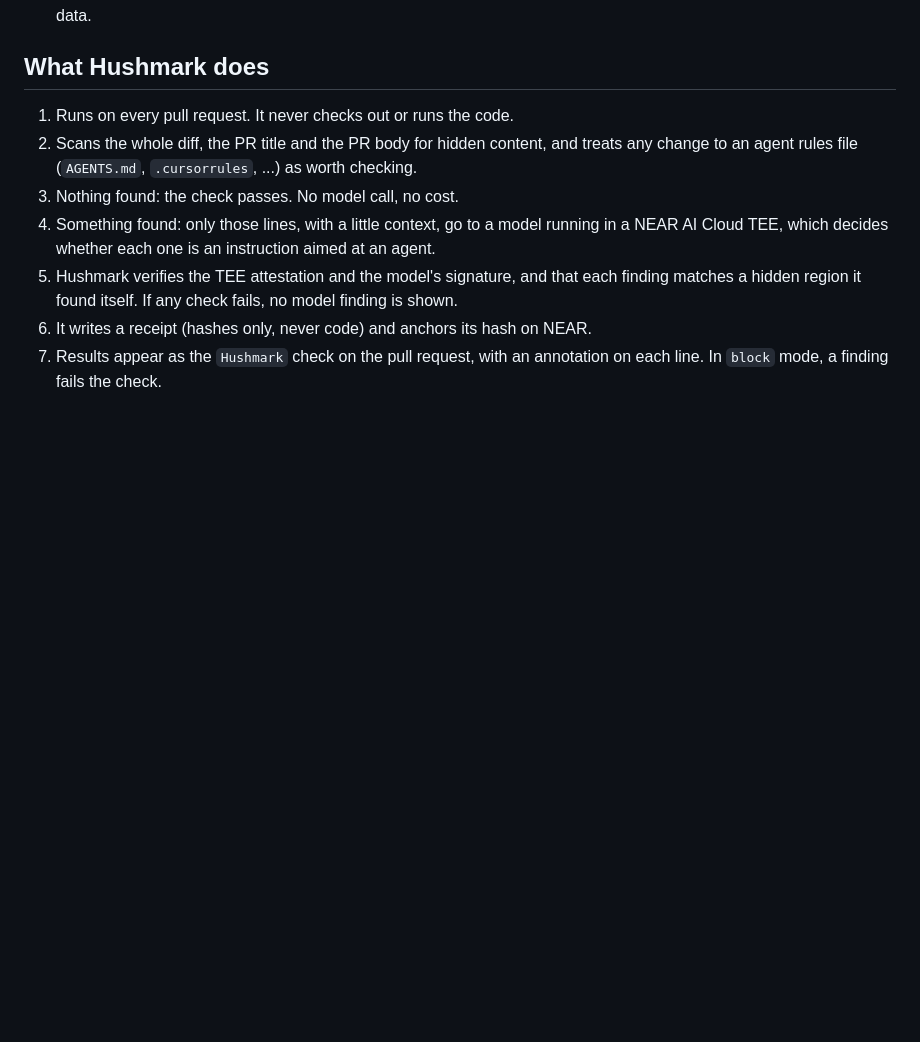
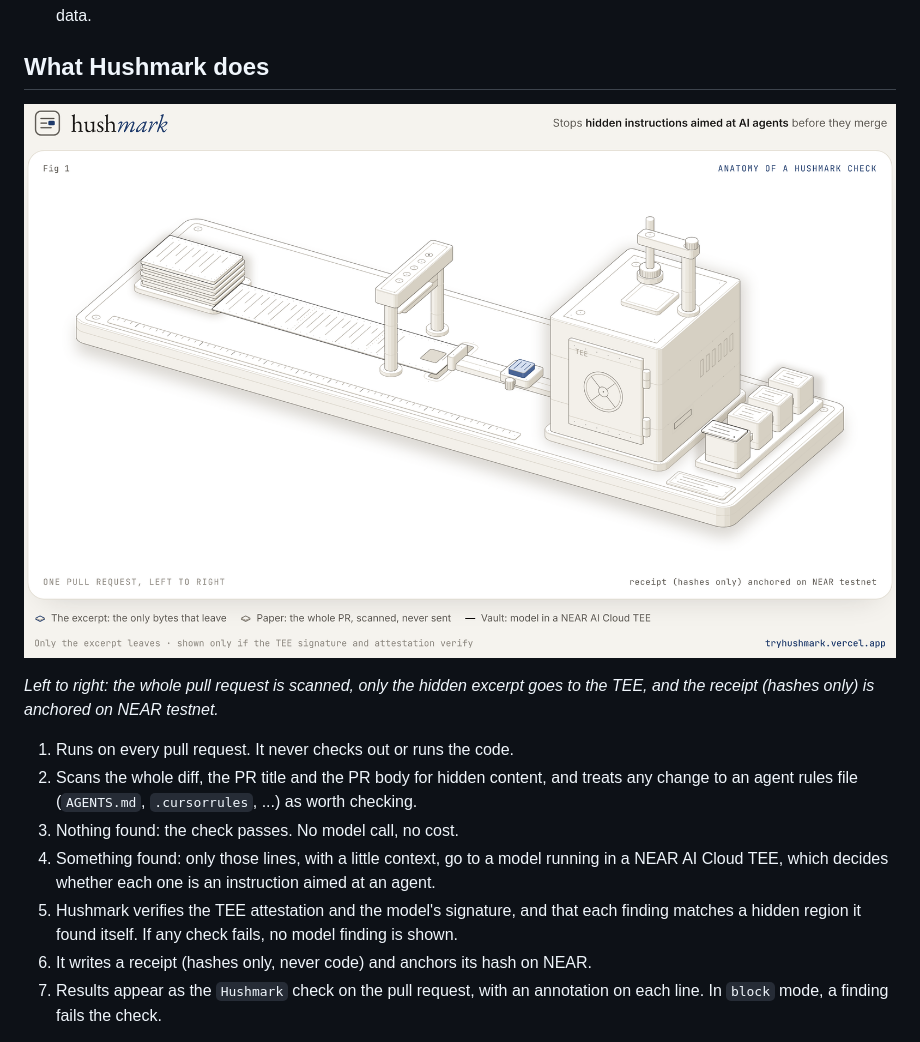
Before and after one commit to Ritapossible/Hushmark, a Markdown page: README.md, the part around the change. Rendered like a GitHub page; pictures changed too: site/img/hushmark-anatomy.png (added); blank space fills up the shorter version.

Commit message:
Add the anatomy figure to the README and the docs page
Co-Authored-By: Claude Opus 5.5 <noreply@anthropic.com>
Claude-Session: https://claude.ai/code/session_01Lvj6U2KRTgSz652FuTn3E3

```diff
--- a/README.md
+++ b/README.md
@@ -19,6 +19,11 @@ those agents instructions. Once merged, it affects every agent session on the te
   leak private repository data.
 
 ## What Hushmark does
+
+![Hushmark drawn as a bench machine: fanfold paper (the whole pull request) feeds under a scanner; one hidden region is punched out as a chip (the excerpt), the rest drops into a slot and never leaves; the chip rides into a vault marked TEE, a press signs it, and a receipt slides onto the newest block of a chain (the NEAR testnet anchor).](site/img/hushmark-anatomy.png)
+
+*Left to right: the whole pull request is scanned, only the hidden excerpt goes to the TEE,
+and the receipt (hashes only) is anchored on NEAR testnet.*
 
 1. Runs on every pull request. It never checks out or runs the code.
 2. Scans the whole diff, the PR title and the PR body for hidden content, and treats any
```
Also changed, not shown: 2 other files.
